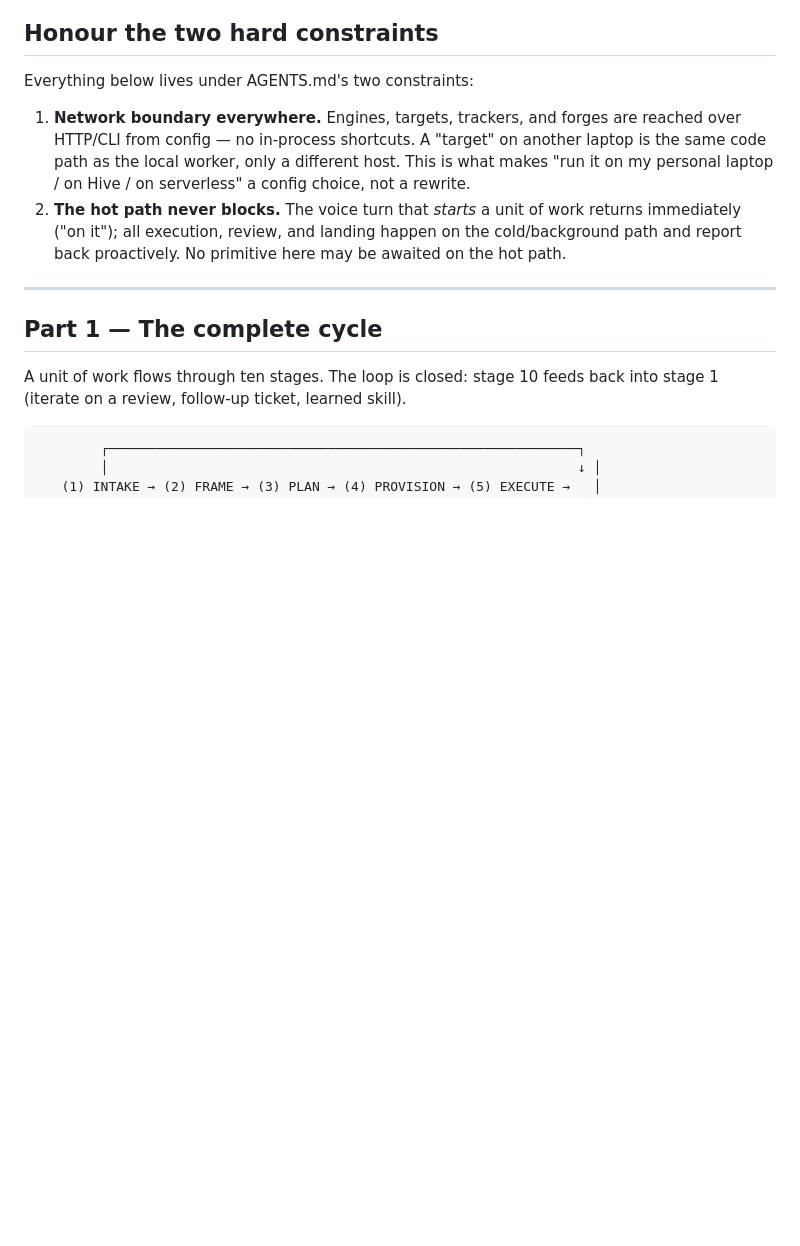
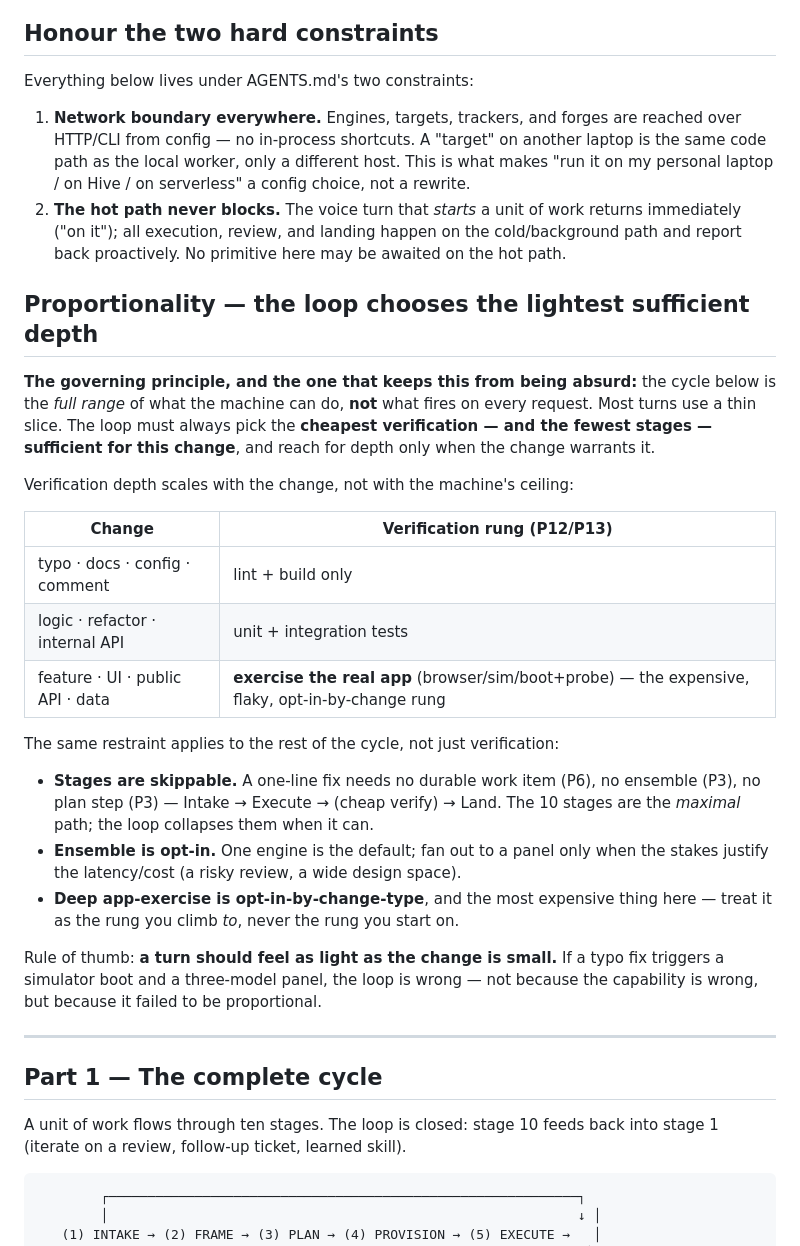
Before and after one commit to roughcoder/jarvis, a Markdown page: docs/AGENTIC.md, the part around the change. Rendered like a GitHub page; blank space fills up the shorter version.

Commit message:
Clarify proportional verification depth
Constraint: Public documentation must avoid secrets and keep operational guidance reviewable.

Confidence: high

Scope-risk: narrow

Tested: inspected docs diff for public-safe content

Not-tested: documentation-only change

```diff
--- a/docs/AGENTIC.md
+++ b/docs/AGENTIC.md
@@ -27,6 +27,36 @@ Everything below lives under AGENTS.md's two constraints:
    returns immediately ("on it"); all execution, review, and landing happen on
    the cold/background path and report back proactively. No primitive here may be
    awaited on the hot path.
+
+## Proportionality — the loop chooses the lightest sufficient depth
+
+**The governing principle, and the one that keeps this from being absurd:** the
+cycle below is the *full range* of what the machine can do, **not** what fires on
+every request. Most turns use a thin slice. The loop must always pick the
+**cheapest verification — and the fewest stages — sufficient for this change**,
+and reach for depth only when the change warrants it.
+
+Verification depth scales with the change, not with the machine's ceiling:
+
+| Change | Verification rung (P12/P13) |
+|---|---|
+| typo · docs · config · comment | lint + build only |
+| logic · refactor · internal API | unit + integration tests |
+| feature · UI · public API · data | **exercise the real app** (browser/sim/boot+probe) — the expensive, flaky, opt-in-by-change rung |
+
+The same restraint applies to the rest of the cycle, not just verification:
+
+- **Stages are skippable.** A one-line fix needs no durable work item (P6), no
+  ensemble (P3), no plan step (P3) — Intake → Execute → (cheap verify) → Land.
+  The 10 stages are the *maximal* path; the loop collapses them when it can.
+- **Ensemble is opt-in.** One engine is the default; fan out to a panel only when
+  the stakes justify the latency/cost (a risky review, a wide design space).
+- **Deep app-exercise is opt-in-by-change-type**, and the most expensive thing
+  here — treat it as the rung you climb *to*, never the rung you start on.
+
+Rule of thumb: **a turn should feel as light as the change is small.** If a typo
+fix triggers a simulator boot and a three-model panel, the loop is wrong — not
+because the capability is wrong, but because it failed to be proportional.
 
 ---
 
```
